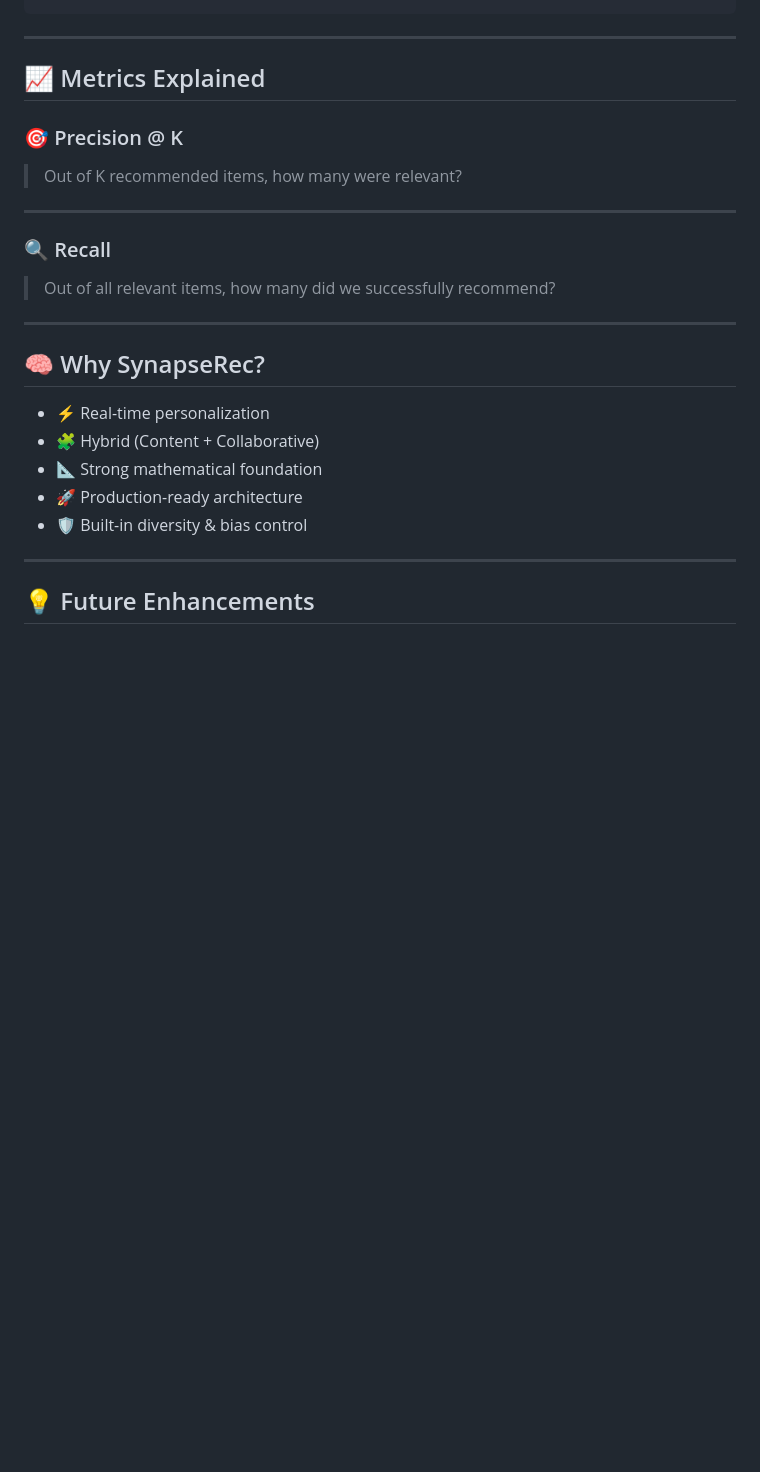
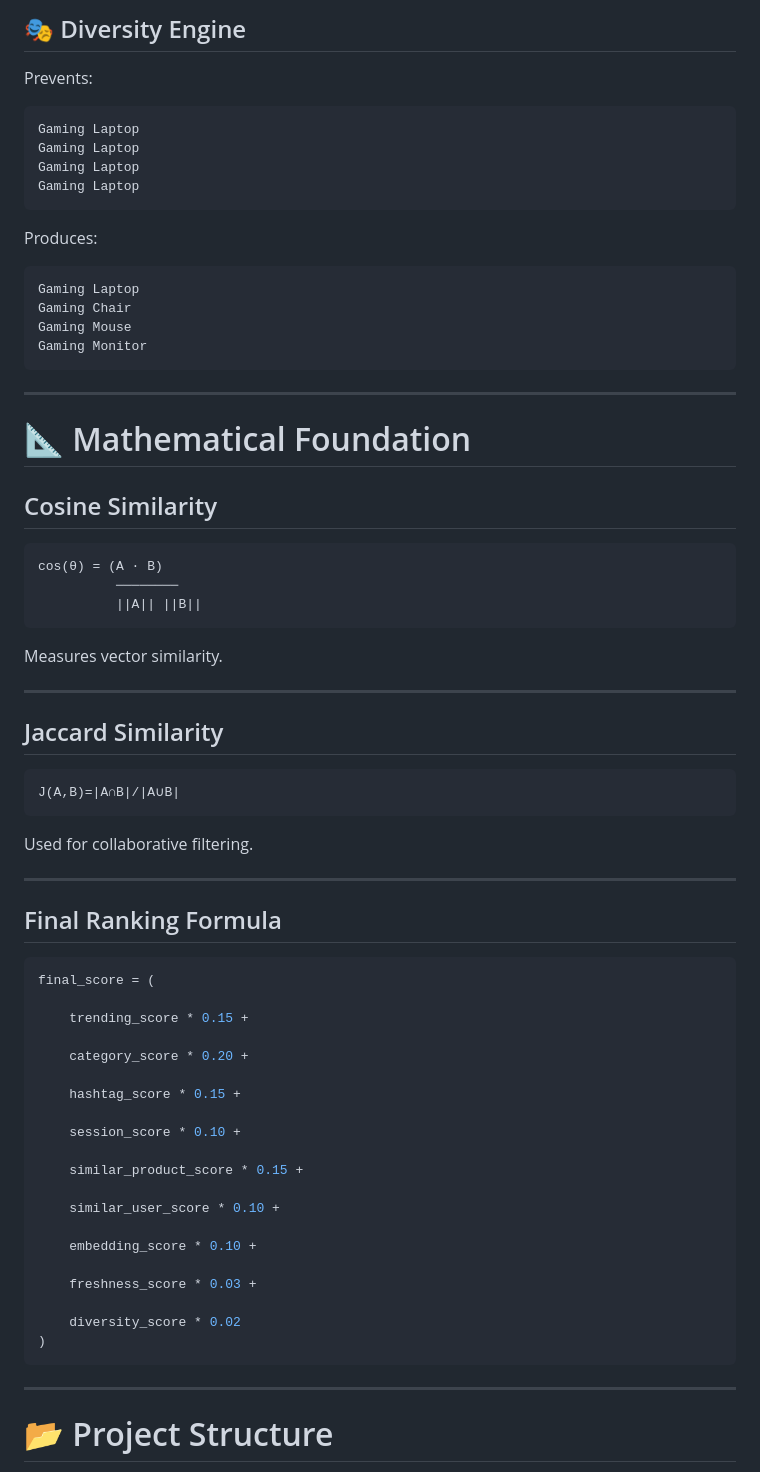
Before and after one commit to sauravsinhadev/Recomendation, a Markdown page: README.md, the part around one of its changes. GitHub-like rendering; blank space fills up the shorter version.

````diff
--- a/README.md
+++ b/README.md
@@ -180,30 +321,75 @@ print(score)
+## 🎭 Diversity Engine
+
+Prevents:
+
+```text
+Gaming Laptop
+Gaming Laptop
+Gaming Laptop
+Gaming Laptop
+```
+
+Produces:
+
+```text
+Gaming Laptop
+Gaming Chair
+Gaming Mouse
+Gaming Monitor
 ```
 
 ---
 
-## 📈 Metrics Explained
+# 📐 Mathematical Foundation
 
-### 🎯 Precision @ K
+## Cosine Similarity
 
-> Out of K recommended items, how many were relevant?
+```text
+cos(θ) = (A · B)
+          ────────
+          ||A|| ||B||
+```
+
+Measures vector similarity.
 
 ---
 
-### 🔍 Recall
+## Jaccard Similarity
 
-> Out of all relevant items, how many did we successfully recommend?
+```text
+J(A,B)=|A∩B|/|A∪B|
+```
+
+Used for collaborative filtering.
 
 ---
 
-## 🧠 Why SynapseRec?
+## Final Ranking Formula
 
-* ⚡ Real-time personalization
-* 🧩 Hybrid (Content + Collaborative)
-* 📐 Strong mathematical foundation
-* 🚀 Production-ready architecture
-* 🛡️ Built-in diversity & bias control
+```python
+final_score = (
+
+    trending_score * 0.15 +
+
+    category_score * 0.20 +
+
+    hashtag_score * 0.15 +
+
+    session_score * 0.10 +
+
+    similar_product_score * 0.15 +
+
+    similar_user_score * 0.10 +
+
+    embedding_score * 0.10 +
+
+    freshness_score * 0.03 +
+
+    diversity_score * 0.02
+)
+```
 
 ---
 
-## 💡 Future Enhancements
+# 📂 Project Structure
 
````
Also changed, not shown: other parts of README.md (+420 -139 lines).
